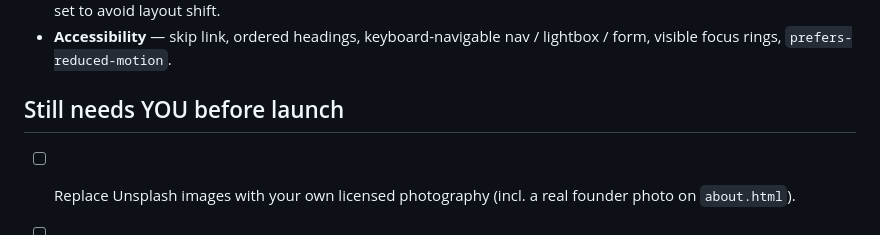
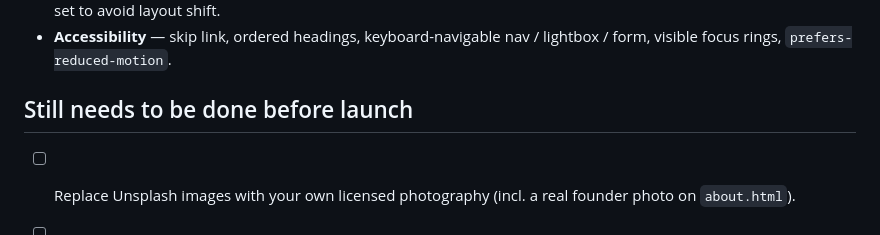
Before and after one commit to sadiq-suleman/azi-catering-site, a Markdown page: README.md, the part around the change. Drawn GitHub-style.

Commit message:
Update README for launch requirements

```diff
--- a/README.md
+++ b/README.md
@@ -56,7 +56,7 @@ keeping the descriptive `alt` text. Hero ~2000px wide, gallery thumbs ~600px.
 - **Accessibility** — skip link, ordered headings, keyboard-navigable nav /
   lightbox / form, visible focus rings, `prefers-reduced-motion`.
 
-## Still needs YOU before launch
+## Still needs to be done before launch
 
 - [ ] Replace Unsplash images with your own licensed photography (incl. a real
       founder photo on `about.html`).
```
